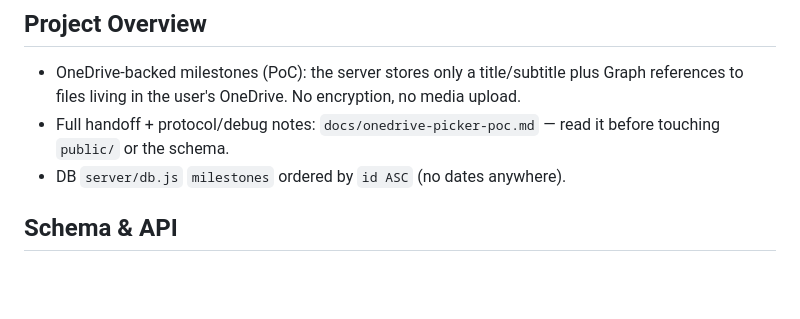
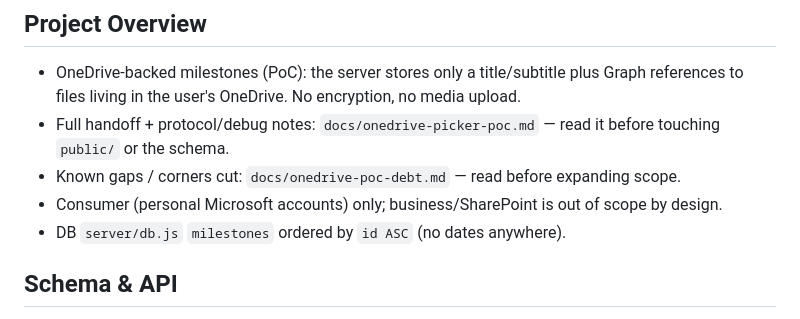
Before and after one commit to A-Dabek/mem-alice, a Markdown page: AGENTS.md, the part around the change. Rendered like a GitHub page; blank space fills up the shorter version.

```diff
--- a/AGENTS.md
+++ b/AGENTS.md
@@ -6,6 +6,10 @@
   media upload.
 - Full handoff + protocol/debug notes: `docs/onedrive-picker-poc.md` — read it
   before touching `public/` or the schema.
+- Known gaps / corners cut: `docs/onedrive-poc-debt.md` — read before expanding
+  scope.
+- Consumer (personal Microsoft accounts) only; business/SharePoint is out of
+  scope by design.
 - DB `server/db.js` `milestones` ordered by `id ASC` (no dates anywhere).
 
 ## Schema & API
```
Also changed, not shown: docs/onedrive-poc-debt.md (added, +42 -0 lines).
